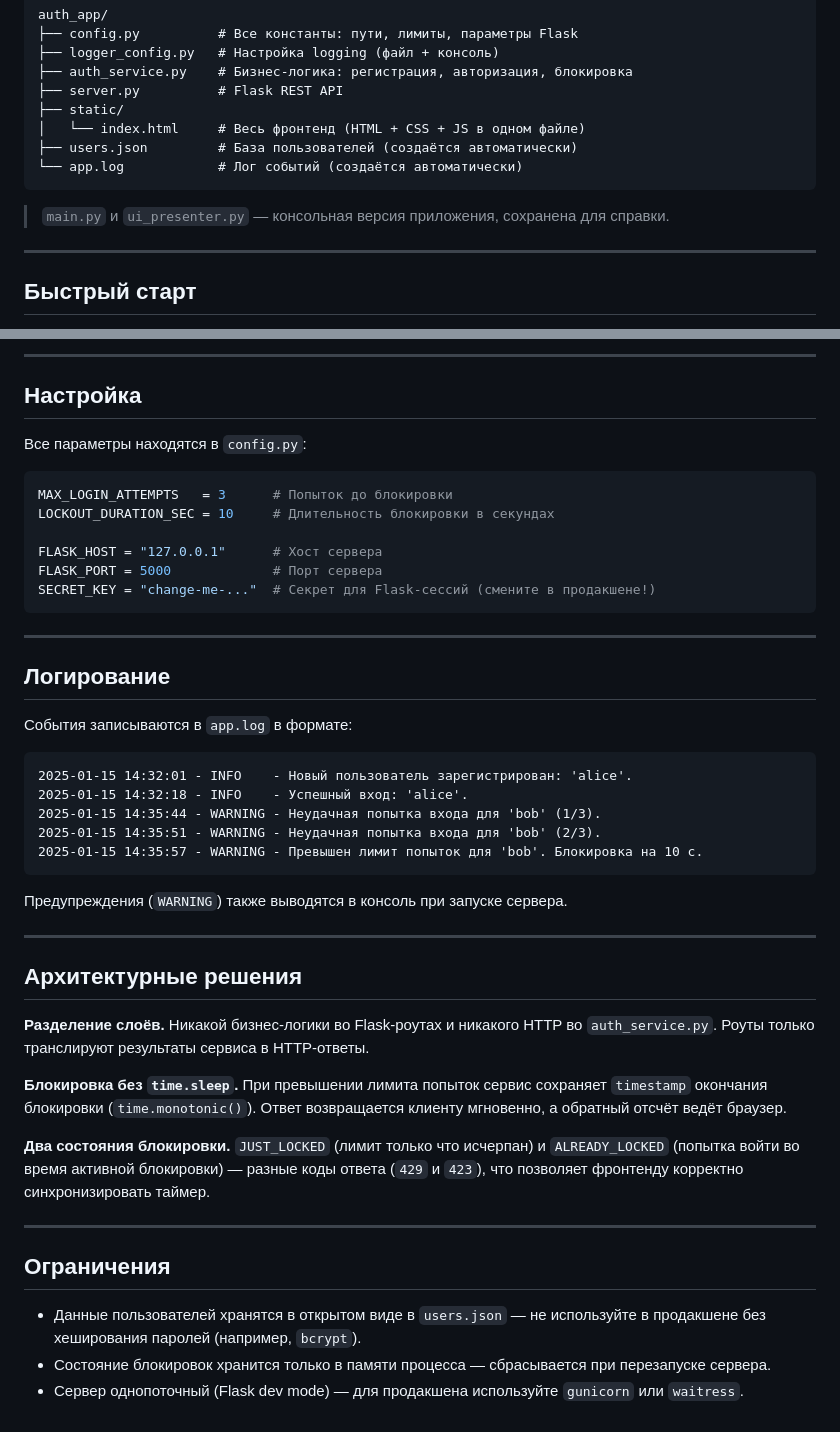
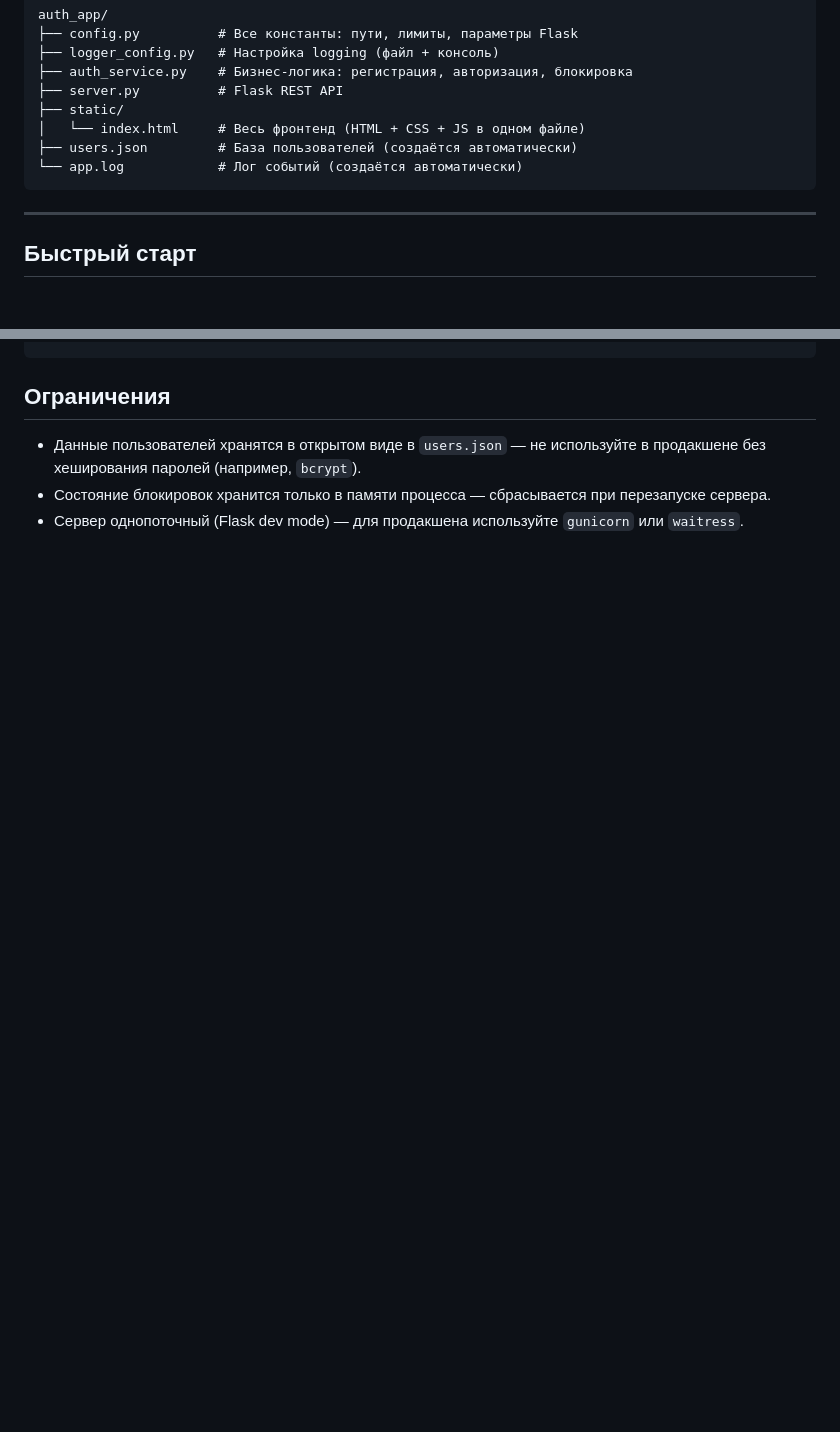
Before and after one commit to yushmeh/Auth-App, a Markdown page: README.md, 2 parts joined by grey strips. Rendered like a GitHub page; blank space fills up the shorter version.

````diff
--- a/README.md
+++ b/README.md
@@ -40,8 +40,6 @@ auth_app/
 └── app.log            # Лог событий (создаётся автоматически)
 ```
 
-> `main.py` и `ui_presenter.py` — консольная версия приложения, сохранена для справки.
-
 ---
 
 ## Быстрый старт
@@ -146,46 +71,3 @@ http://127.0.0.1:5000
----
-
-## Настройка
-
-Все параметры находятся в `config.py`:
-
-```python
-MAX_LOGIN_ATTEMPTS   = 3      # Попыток до блокировки
-LOCKOUT_DURATION_SEC = 10     # Длительность блокировки в секундах
-
-FLASK_HOST = "127.0.0.1"      # Хост сервера
-FLASK_PORT = 5000             # Порт сервера
-SECRET_KEY = "change-me-..."  # Секрет для Flask-сессий (смените в продакшене!)
-```
-
----
-
-## Логирование
-
-События записываются в `app.log` в формате:
-
-```
-2025-01-15 14:32:01 - INFO    - Новый пользователь зарегистрирован: 'alice'.
-2025-01-15 14:32:18 - INFO    - Успешный вход: 'alice'.
-2025-01-15 14:35:44 - WARNING - Неудачная попытка входа для 'bob' (1/3).
-2025-01-15 14:35:51 - WARNING - Неудачная попытка входа для 'bob' (2/3).
-2025-01-15 14:35:57 - WARNING - Превышен лимит попыток для 'bob'. Блокировка на 10 с.
-```
-
-Предупреждения (`WARNING`) также выводятся в консоль при запуске сервера.
-
----
-
-## Архитектурные решения
-
-**Разделение слоёв.** Никакой бизнес-логики во Flask-роутах и никакого HTTP во `auth_service.py`. Роуты только транслируют результаты сервиса в HTTP-ответы.
-
-**Блокировка без `time.sleep`.** При превышении лимита попыток сервис сохраняет `timestamp` окончания блокировки (`time.monotonic()`). Ответ возвращается клиенту мгновенно, а обратный отсчёт ведёт браузер.
-
-**Два состояния блокировки.** `JUST_LOCKED` (лимит только что исчерпан) и `ALREADY_LOCKED` (попытка войти во время активной блокировки) — разные коды ответа (`429` и `423`), что позволяет фронтенду корректно синхронизировать таймер.
-
----
-
 ## Ограничения
 
 - Данные пользователей хранятся в открытом виде в `users.json` — не используйте в продакшене без хеширования паролей (например, `bcrypt`).
````
Also changed, not shown: other parts of README.md (+0 -73 lines).
